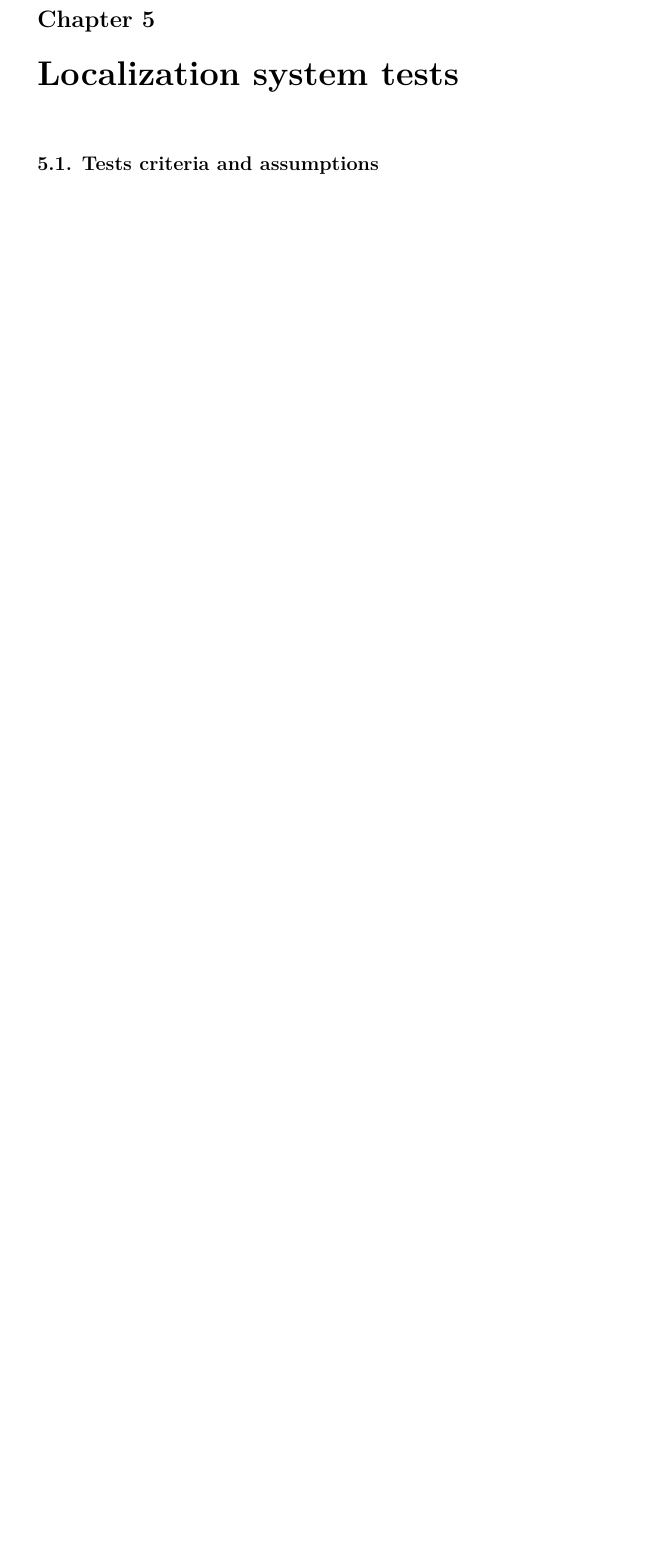
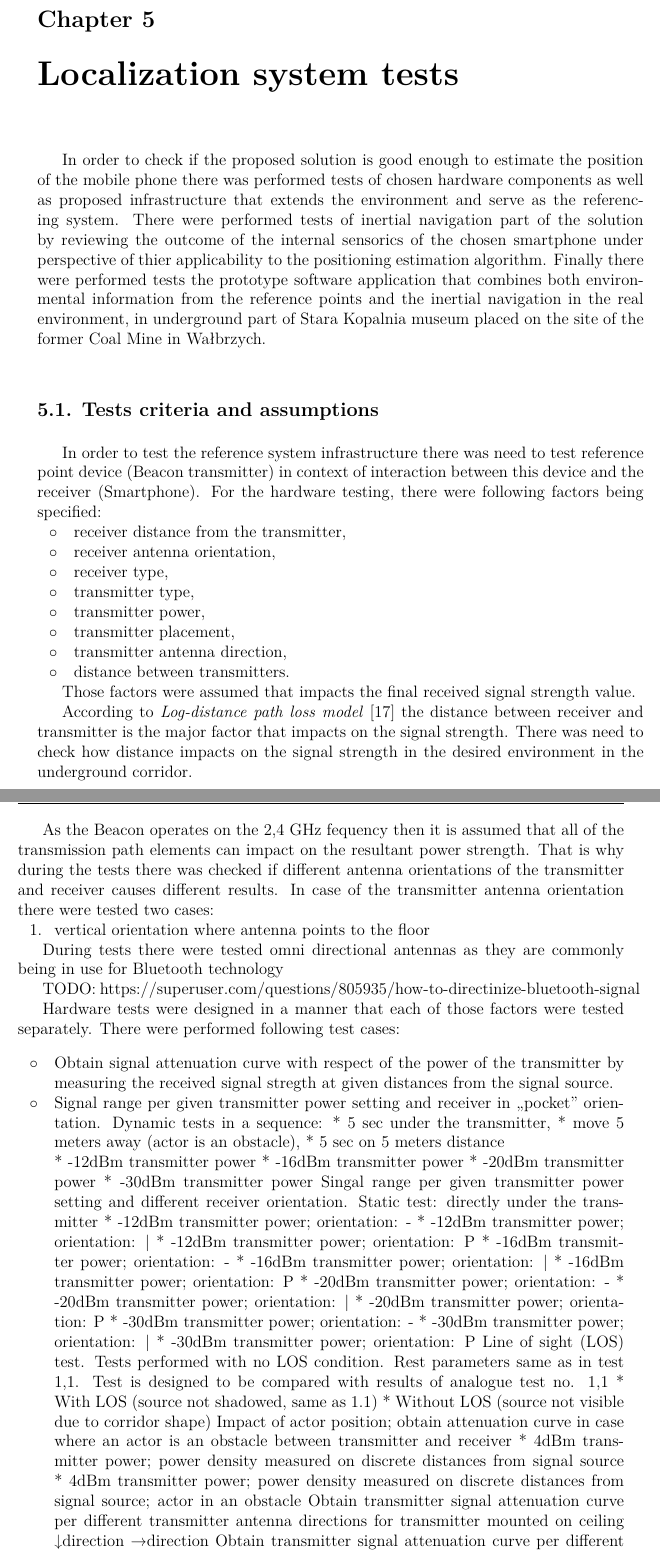
Before and after one commit to kopycisko/rescue-me, a LaTeX thesis (Thesis/main.tex, which reads Thesis/chapters/ch5-position.tex): part of page 29 of 34 before the commit and two parts of pages 29 and 30 of 36 after it, the two joined at a grey line, cut so that both start at the same text, the shorter picture padded with empty space. Compiled offline with LuaLaTeX.

Commit message:
tests intro

```diff
--- a/Thesis/chapters/ch5-position.tex
+++ b/Thesis/chapters/ch5-position.tex
@@ -346,5 +346,67 @@ Description of android framework, project components, problems occured, pitfails
 
 \chapter{Localization system tests}
 
+In order to check if the proposed solution is good enough to estimate the position of the mobile phone there was performed tests of chosen hardware components as well as proposed infrastructure that extends the environment and serve as the referencing system. There were performed tests of inertial navigation part of the solution by reviewing the outcome of the internal sensorics of the chosen smartphone under perspective of thier applicability to the positioning estimation algorithm. Finally there were performed tests the prototype software application that combines both environmental information from the reference points and the inertial navigation in the real environment, in underground part of Stara Kopalnia museum placed on the site of the former Coal Mine in Wałbrzych.
+
 \section{Tests criteria and assumptions} % (fold)
 \label{sec:tests_criteria_and_assumptions}
+
+In order to test the reference system infrastructure there was need to test reference point device (Beacon transmitter) in context of interaction between this device and the receiver (Smartphone). For the hardware testing, there were following factors being specified:
+\begin{itemize}
+	\item receiver distance from the transmitter,
+	\item receiver antenna orientation,
+	\item receiver type,
+	\item transmitter type,
+	\item transmitter power,
+	\item transmitter placement,
+	\item transmitter antenna direction,
+	\item distance between transmitters.
+\end{itemize}
+
+Those factors were assumed that impacts the final received signal strength value.
+
+According to \textit{Log-distance path loss model} \cite{RSSI_path_loss_prediction_model} the distance between receiver and transmitter is the major factor that impacts on the signal strength. There was need to check how distance impacts on the signal strength in the desired environment in the underground corridor.
+
+As the Beacon operates on the 2,4 GHz fequency then it is assumed that all of the transmission path elements can impact on the resultant power strength. That is why during the tests there was checked if different antenna orientations of the transmitter and  receiver causes different results. In case of the transmitter antenna orientation there were tested two cases:
+\begin{enumerate}
+	\item vertical orientation where antenna points to the floor
+\end{enumerate}
+
+During tests there were tested omni directional antennas as they are commonly being in use for Bluetooth technology
+
+TODO: https://superuser.com/questions/805935/how-to-directinize-bluetooth-signal
+
+Hardware tests were designed in a manner that each of those factors were tested separately. There were performed following test cases:
+
+\begin{itemize}
+	\item Obtain signal attenuation curve with respect of the power of the transmitter by measuring the received signal stregth at given distances from the signal source.
+	\item Signal range per given transmitter power setting and receiver in „pocket” orientation. Dynamic tests in a sequence: * 5 sec under the transmitter, * move 5 meters away (actor is an obstacle), * 5 sec on 5 meters distance
+
+% case 1. There were selected two transmitter power settings for this test case.P ower density measured on discrete distances from signal source
+* -12dBm transmitter power
+* -16dBm transmitter power
+* -20dBm transmitter power
+* -30dBm transmitter power
+Singal range per given transmitter power setting and different receiver orientation. Static test: directly under the transmitter
+* -12dBm transmitter power; orientation: -
+* -12dBm transmitter power; orientation: |
+* -12dBm transmitter power; orientation: P
+* -16dBm transmitter power; orientation: -
+* -16dBm transmitter power; orientation: |
+* -16dBm transmitter power; orientation: P
+* -20dBm transmitter power; orientation: -
+* -20dBm transmitter power; orientation: |
+* -20dBm transmitter power; orientation: P
+* -30dBm transmitter power; orientation: -
+* -30dBm transmitter power; orientation: |
+* -30dBm transmitter power; orientation: P
+Line of sight (LOS) test. Tests performed with no LOS condition. Rest parameters same as in test 1,1. Test is designed to be compared with results of analogue test no. 1,1
+* With LOS (source not shadowed, same as 1.1)
+* Without LOS (source not visible due to corridor shape)
+Impact of actor position; obtain attenuation curve in case where an actor is an obstacle between transmitter and receiver
+* 4dBm transmitter power; power density measured on discrete distances from signal source
+* 4dBm transmitter power; power density measured on discrete distances from signal source; actor in an obstacle
+Obtain transmitter signal attenuation curve per different transmitter antenna directions for transmitter mounted on ceiling
+↓direction
+→direction
+Obtain transmitter signal attenuation curve per different transmitter antenna directions for transmitter mounted on wall
```
Also changed, not shown: Thesis/chapters/ch5-position.tex (21 more changed lines).
